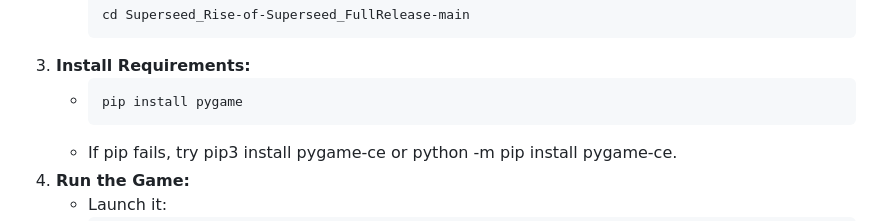
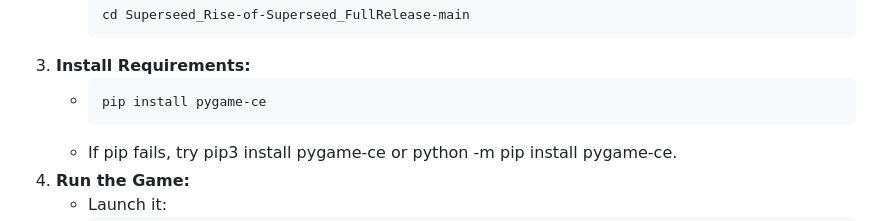
Before and after one commit to Nexory/Superseed_Rise-of-Superseed_FullRelease, a Markdown page: README.md, the part around the change. Rendered like a GitHub page.

````diff
--- a/README.md
+++ b/README.md
@@ -117,7 +117,7 @@ Deploy these heroes to fight for Ethara:
         ```
 3.  **Install Requirements:**
     *   ```bash
-        pip install pygame
+        pip install pygame-ce
         ```
     *   If pip fails, try pip3 install pygame-ce or python -m pip install pygame-ce.
 5.  **Run the Game:**
````
